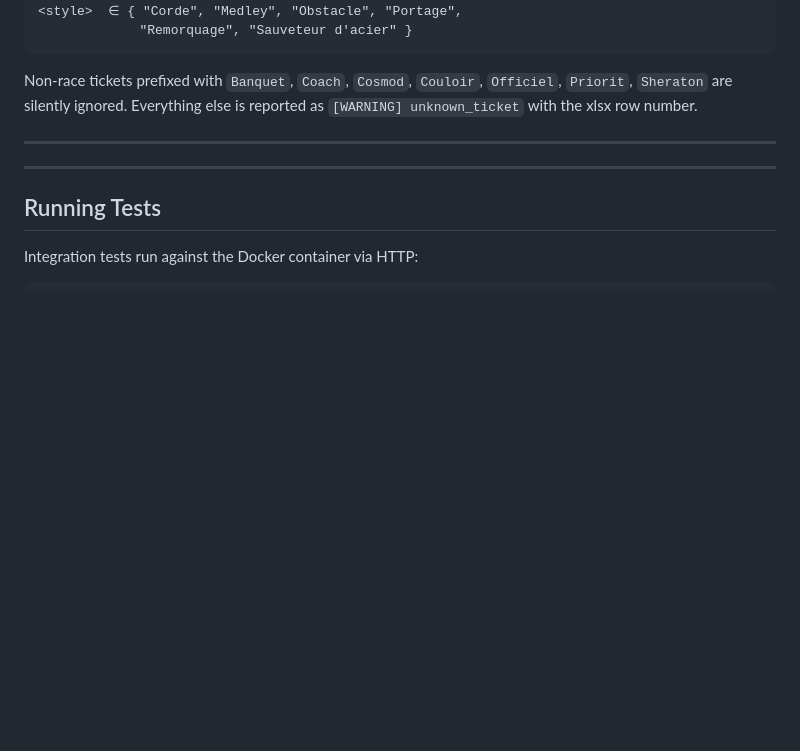
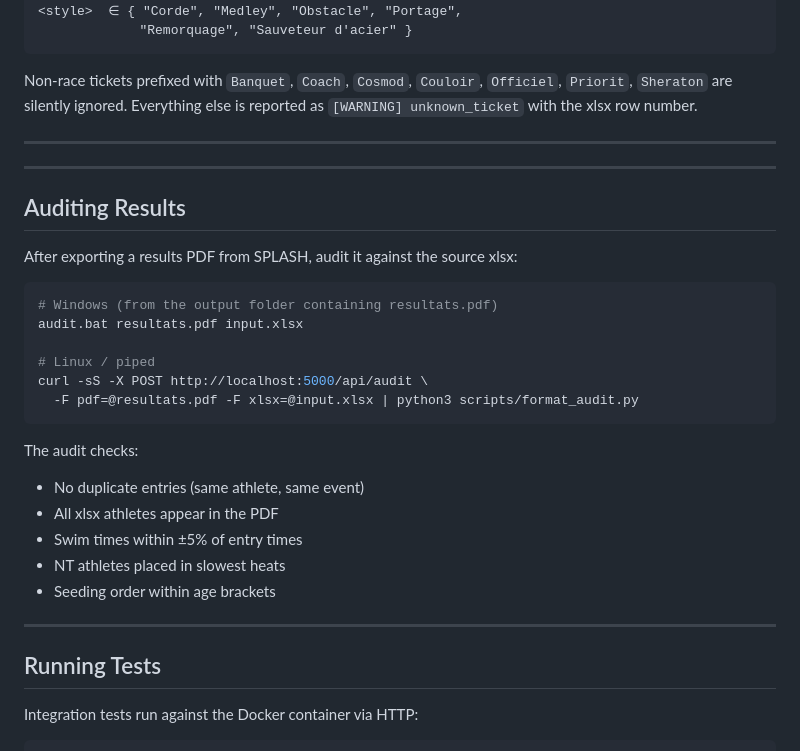
Before and after one commit to vrouleau/ebimport_splash, a Markdown page: README.md, the part around the change. Rendered like a GitHub page; blank space fills up the shorter version.

Commit message:
Add audit usage to README
Change-Id: I3b6432ac43ae1e73b401e6dcff7548c4d1b7962d

````diff
--- a/README.md
+++ b/README.md
@@ -198,6 +198,28 @@ xlsx row number.
 
 ---
 
+## Auditing Results
+
+After exporting a results PDF from SPLASH, audit it against the source xlsx:
+
+```bash
+# Windows (from the output folder containing resultats.pdf)
+audit.bat resultats.pdf input.xlsx
+
+# Linux / piped
+curl -sS -X POST http://localhost:5000/api/audit \
+  -F pdf=@resultats.pdf -F xlsx=@input.xlsx | python3 scripts/format_audit.py
+```
+
+The audit checks:
+- No duplicate entries (same athlete, same event)
+- All xlsx athletes appear in the PDF
+- Swim times within ±5% of entry times
+- NT athletes placed in slowest heats
+- Seeding order within age brackets
+
+---
+
 ## Running Tests
 
 Integration tests run against the Docker container via HTTP:
````
